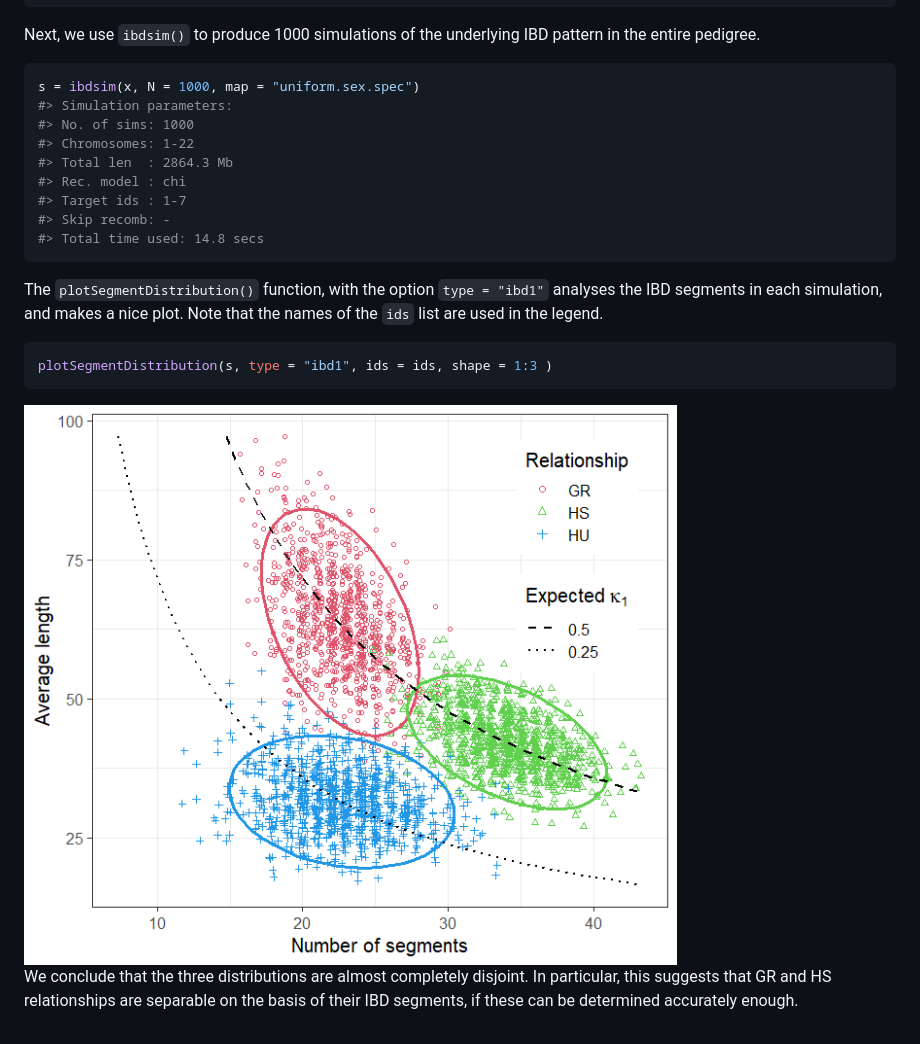
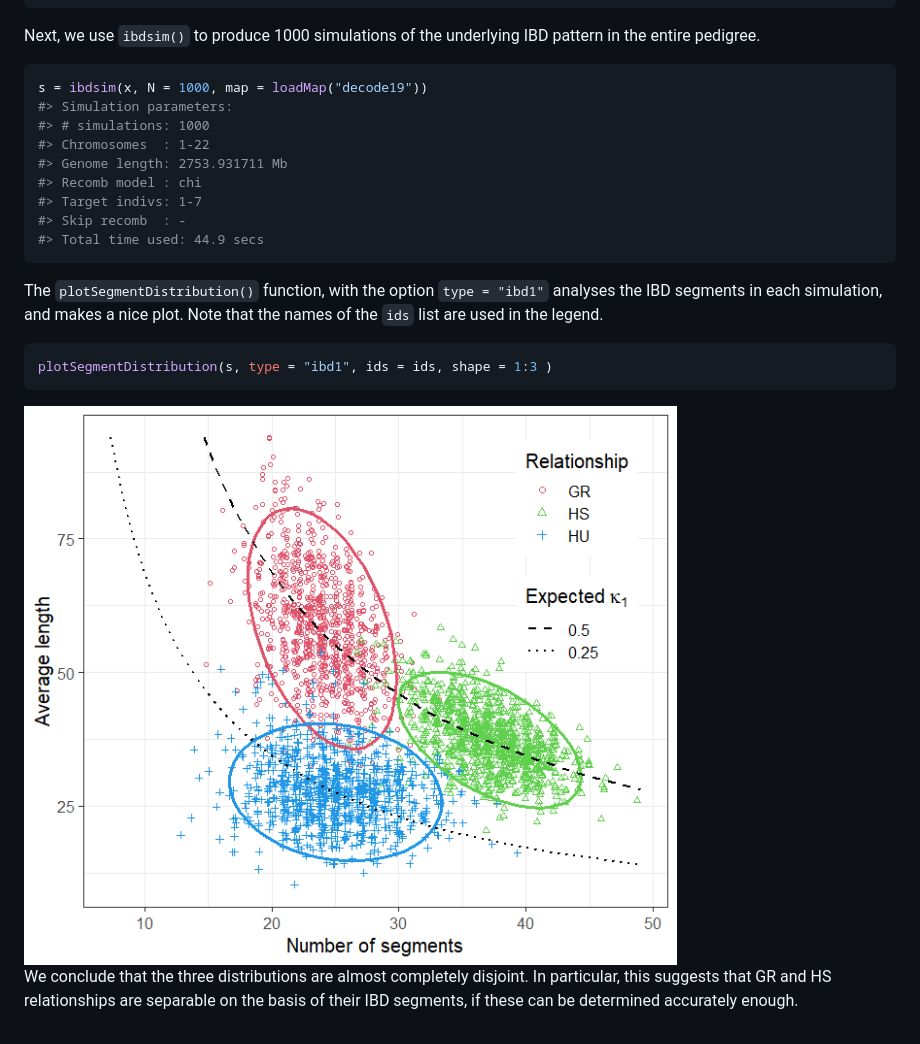
Before and after one commit to magnusdv/ibdsim2, a Markdown page: README.md, the part around the change. GitHub-like rendering; pictures changed too: man/figures/README-ibdsim2-example-distplot-1.png.

Commit message:
Update REAMDE

````diff
--- a/README.md
+++ b/README.md
@@ -81,15 +81,15 @@ Next, we use `ibdsim()` to produce 1000 simulations of the underlying
 IBD pattern in the entire pedigree.
 
 ``` r
-s = ibdsim(x, N = 1000, map = "uniform.sex.spec")
+s = ibdsim(x, N = 1000, map = loadMap("decode19"))
 #> Simulation parameters:
-#> No. of sims: 1000
-#> Chromosomes: 1-22
-#> Total len  : 2864.3 Mb
-#> Rec. model : chi
-#> Target ids : 1-7
-#> Skip recomb: -
-#> Total time used: 14.8 secs
+#> # simulations: 1000
+#> Chromosomes  : 1-22
+#> Genome length: 2753.931711 Mb
+#> Recomb model : chi
+#> Target indivs: 1-7
+#> Skip recomb  : -
+#> Total time used: 44.9 secs
 ```
 
 The `plotSegmentDistribution()` function, with the option `type =
````
Also changed, not shown: 1 other file.
